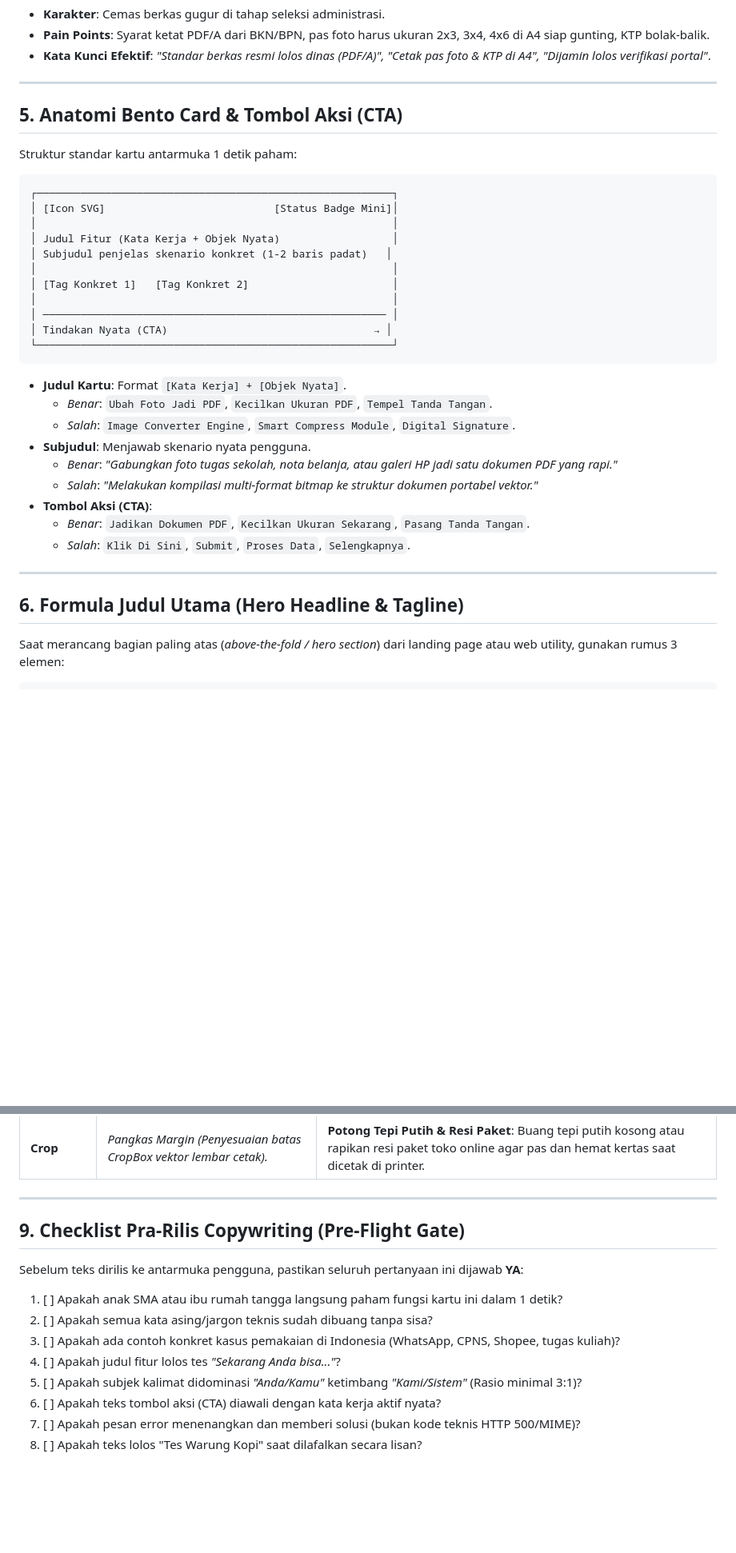
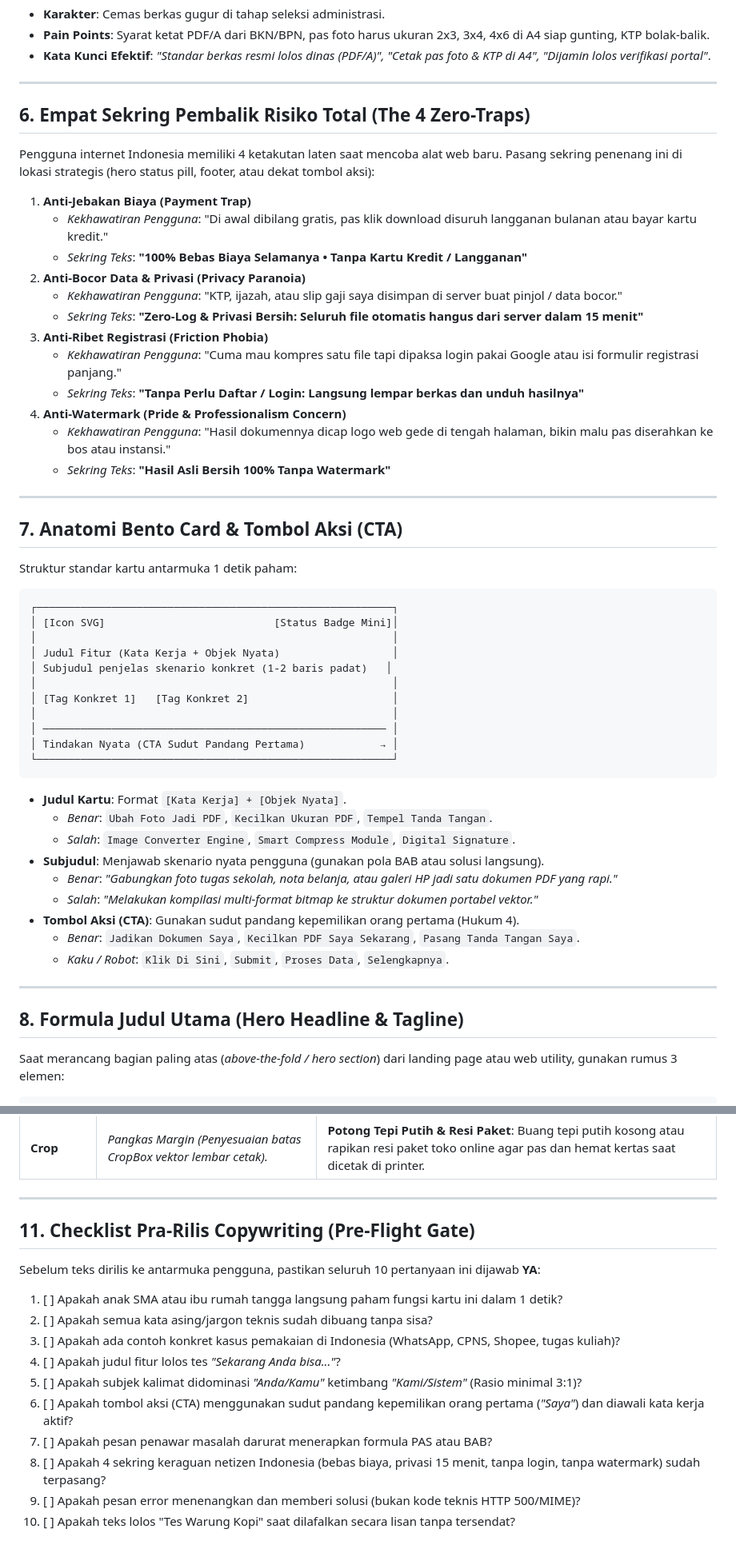
Before and after one commit to 4ntiDandruff/zero-bloat-skills, a Markdown page: skills/human-copywriting-id-skill/SKILL.md, 2 parts joined by grey strips. Shown at 80% size. Rendered like a GitHub page; blank space fills up the shorter version.

````diff
--- a/skills/human-copywriting-id-skill/SKILL.md
+++ b/skills/human-copywriting-id-skill/SKILL.md
@@ -128,7 +157,26 @@ Saat merancang teks fitur, petakan bahasa ke dalam 4 kelompok pengguna nyata:
 
 ---
 
-## 5. Anatomi Bento Card & Tombol Aksi (CTA)
+## 6. Empat Sekring Pembalik Risiko Total (The 4 Zero-Traps)
+
+Pengguna internet Indonesia memiliki 4 ketakutan laten saat mencoba alat web baru. Pasang sekring penenang ini di lokasi strategis (hero status pill, footer, atau dekat tombol aksi):
+
+1. **Anti-Jebakan Biaya (Payment Trap)**
+   *   *Kekhawatiran Pengguna*: "Di awal dibilang gratis, pas klik download disuruh langganan bulanan atau bayar kartu kredit."
+   *   *Sekring Teks*: **"100% Bebas Biaya Selamanya • Tanpa Kartu Kredit / Langganan"**
+2. **Anti-Bocor Data & Privasi (Privacy Paranoia)**
+   *   *Kekhawatiran Pengguna*: "KTP, ijazah, atau slip gaji saya disimpan di server buat pinjol / data bocor."
+   *   *Sekring Teks*: **"Zero-Log & Privasi Bersih: Seluruh file otomatis hangus dari server dalam 15 menit"**
+3. **Anti-Ribet Registrasi (Friction Phobia)**
+   *   *Kekhawatiran Pengguna*: "Cuma mau kompres satu file tapi dipaksa login pakai Google atau isi formulir registrasi panjang."
+   *   *Sekring Teks*: **"Tanpa Perlu Daftar / Login: Langsung lempar berkas dan unduh hasilnya"**
+4. **Anti-Watermark (Pride & Professionalism Concern)**
+   *   *Kekhawatiran Pengguna*: "Hasil dokumennya dicap logo web gede di tengah halaman, bikin malu pas diserahkan ke bos atau instansi."
+   *   *Sekring Teks*: **"Hasil Asli Bersih 100% Tanpa Watermark"**
+
+---
+
+## 7. Anatomi Bento Card & Tombol Aksi (CTA)
 
 Struktur standar kartu antarmuka 1 detik paham:
 
@@ -142,23 +190,23 @@ Struktur standar kartu antarmuka 1 detik paham:
 │ [Tag Konkret 1]   [Tag Konkret 2]                       │
 │                                                         │
 │ ─────────────────────────────────────────────────────── │
-│ Tindakan Nyata (CTA)                                 → │
+│ Tindakan Nyata (CTA Sudut Pandang Pertama)            → │
 └─────────────────────────────────────────────────────────┘
 ```
 
 *   **Judul Kartu**: Format `[Kata Kerja] + [Objek Nyata]`.
     *   *Benar*: `Ubah Foto Jadi PDF`, `Kecilkan Ukuran PDF`, `Tempel Tanda Tangan`.
     *   *Salah*: `Image Converter Engine`, `Smart Compress Module`, `Digital Signature`.
-*   **Subjudul**: Menjawab skenario nyata pengguna.
+*   **Subjudul**: Menjawab skenario nyata pengguna (gunakan pola BAB atau solusi langsung).
     *   *Benar*: *"Gabungkan foto tugas sekolah, nota belanja, atau galeri HP jadi satu dokumen PDF yang rapi."*
     *   *Salah*: *"Melakukan kompilasi multi-format bitmap ke struktur dokumen portabel vektor."*
-*   **Tombol Aksi (CTA)**:
-    *   *Benar*: `Jadikan Dokumen PDF`, `Kecilkan Ukuran Sekarang`, `Pasang Tanda Tangan`.
-    *   *Salah*: `Klik Di Sini`, `Submit`, `Proses Data`, `Selengkapnya`.
+*   **Tombol Aksi (CTA)**: Gunakan sudut pandang kepemilikan orang pertama (Hukum 4).
+    *   *Benar*: `Jadikan Dokumen Saya`, `Kecilkan PDF Saya Sekarang`, `Pasang Tanda Tangan Saya`.
+    *   *Kaku / Robot*: `Klik Di Sini`, `Submit`, `Proses Data`, `Selengkapnya`.
 
 ---
 
-## 6. Formula Judul Utama (Hero Headline & Tagline)
+## 8. Formula Judul Utama (Hero Headline & Tagline)
 
 Saat merancang bagian paling atas (*above-the-fold / hero section*) dari landing page atau web utility, gunakan rumus 3 elemen:
 
@@ -201,14 +249,16 @@ Pesan error adalah momen paling rawan di mana bahasa robot sering bocor dan memb
 
 ---
 
-## 9. Checklist Pra-Rilis Copywriting (Pre-Flight Gate)
+## 11. Checklist Pra-Rilis Copywriting (Pre-Flight Gate)
 
-Sebelum teks dirilis ke antarmuka pengguna, pastikan seluruh pertanyaan ini dijawab **YA**:
+Sebelum teks dirilis ke antarmuka pengguna, pastikan seluruh 10 pertanyaan ini dijawab **YA**:
 1. [ ] Apakah anak SMA atau ibu rumah tangga langsung paham fungsi kartu ini dalam 1 detik?
 2. [ ] Apakah semua kata asing/jargon teknis sudah dibuang tanpa sisa?
 3. [ ] Apakah ada contoh konkret kasus pemakaian di Indonesia (WhatsApp, CPNS, Shopee, tugas kuliah)?
 4. [ ] Apakah judul fitur lolos tes *"Sekarang Anda bisa..."*?
 5. [ ] Apakah subjek kalimat didominasi *"Anda/Kamu"* ketimbang *"Kami/Sistem"* (Rasio minimal 3:1)?
-6. [ ] Apakah teks tombol aksi (CTA) diawali dengan kata kerja aktif nyata?
-7. [ ] Apakah pesan error menenangkan dan memberi solusi (bukan kode teknis HTTP 500/MIME)?
-8. [ ] Apakah teks lolos "Tes Warung Kopi" saat dilafalkan secara lisan?
+6. [ ] Apakah tombol aksi (CTA) menggunakan sudut pandang kepemilikan orang pertama (*"Saya"*) dan diawali kata kerja aktif?
+7. [ ] Apakah pesan penawar masalah darurat menerapkan formula PAS atau BAB?
+8. [ ] Apakah 4 sekring keraguan netizen Indonesia (bebas biaya, privasi 15 menit, tanpa login, tanpa watermark) sudah terpasang?
+9. [ ] Apakah pesan error menenangkan dan memberi solusi (bukan kode teknis HTTP 500/MIME)?
+10. [ ] Apakah teks lolos "Tes Warung Kopi" saat dilafalkan secara lisan tanpa tersendat?
````
Also changed, not shown: other parts of skills/human-copywriting-id-skill/SKILL.md (+50 -21 lines).
